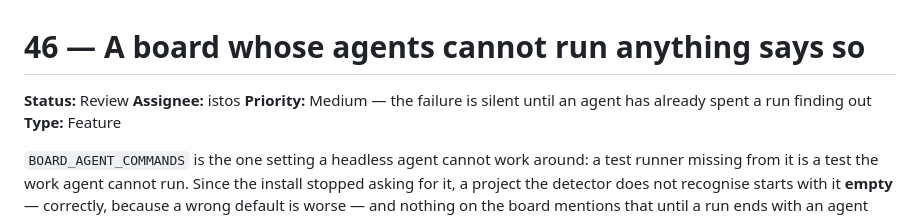
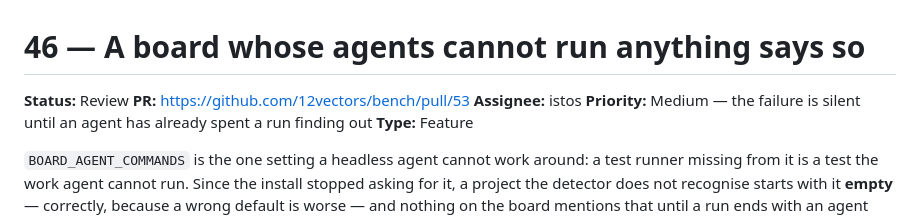
Before and after one commit to 12vectors/bench, a Markdown page: tasks/review/46-a-board-with-no-test-command-says-so.md, the part around the change. Rendered like a GitHub page.

Commit message:
board: 46 PR opened (istos)

```diff
--- a/tasks/review/46-a-board-with-no-test-command-says-so.md
+++ b/tasks/review/46-a-board-with-no-test-command-says-so.md
@@ -1,6 +1,7 @@
 # 46 — A board whose agents cannot run anything says so
 
 **Status:** Review
+**PR:** https://github.com/12vectors/bench/pull/53
 **Assignee:** istos
 **Priority:** Medium — the failure is silent until an agent has already
 spent a run finding out
```
